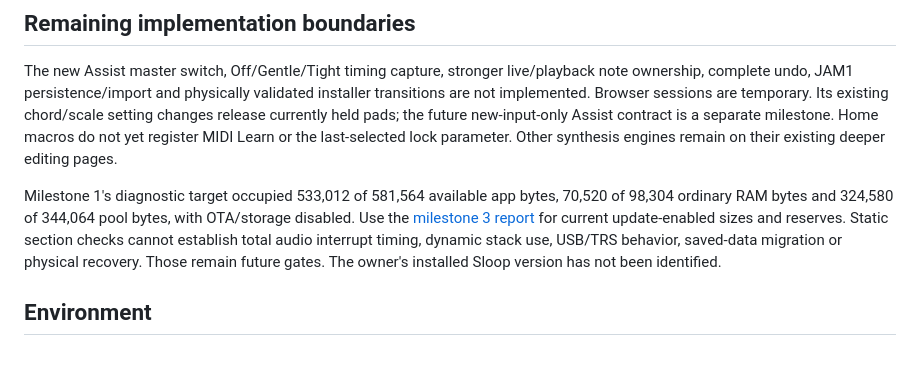
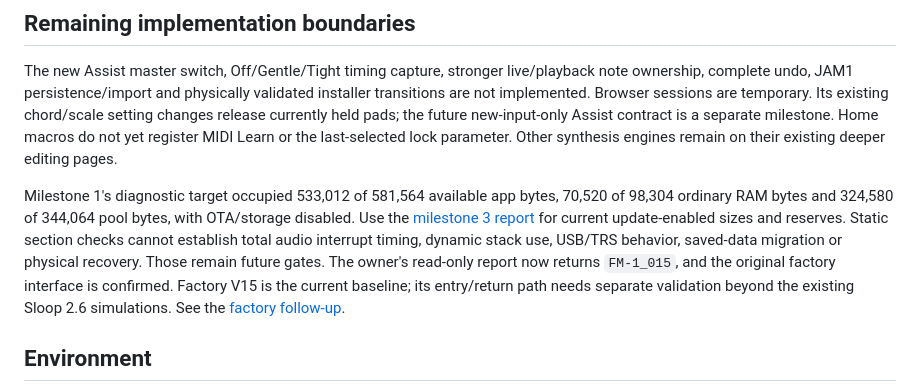
Before and after one commit to anthonysprints/jamboxfm, a Markdown page: docs/BUILD_STATUS.md, the part around the change. Drawn GitHub-style; blank space fills up the shorter version.

```diff
--- a/docs/BUILD_STATUS.md
+++ b/docs/BUILD_STATUS.md
@@ -61,7 +61,7 @@ That full Sloop run exited 1. Its IRQ instruction-cost budget is stale relative
 
 The new Assist master switch, Off/Gentle/Tight timing capture, stronger live/playback note ownership, complete undo, JAM1 persistence/import and physically validated installer transitions are not implemented. Browser sessions are temporary. Its existing chord/scale setting changes release currently held pads; the future new-input-only Assist contract is a separate milestone. Home macros do not yet register MIDI Learn or the last-selected lock parameter. Other synthesis engines remain on their existing deeper editing pages.
 
-Milestone 1's diagnostic target occupied 533,012 of 581,564 available app bytes, 70,520 of 98,304 ordinary RAM bytes and 324,580 of 344,064 pool bytes, with OTA/storage disabled. Use the [milestone 3 report](build-evidence/candidate/README.md) for current update-enabled sizes and reserves. Static section checks cannot establish total audio interrupt timing, dynamic stack use, USB/TRS behavior, saved-data migration or physical recovery. Those remain future gates. The owner's installed Sloop version has not been identified.
+Milestone 1's diagnostic target occupied 533,012 of 581,564 available app bytes, 70,520 of 98,304 ordinary RAM bytes and 324,580 of 344,064 pool bytes, with OTA/storage disabled. Use the [milestone 3 report](build-evidence/candidate/README.md) for current update-enabled sizes and reserves. Static section checks cannot establish total audio interrupt timing, dynamic stack use, USB/TRS behavior, saved-data migration or physical recovery. Those remain future gates. The owner's read-only report now returns `FM-1_015`, and the original factory interface is confirmed. Factory V15 is the current baseline; its entry/return path needs separate validation beyond the existing Sloop 2.6 simulations. See the [factory follow-up](FM1_DEVICE_PLAN.md#software-follow-up-for-the-confirmed-factory-baseline).
 
 ## Environment
 
```
Also changed, not shown: docs/FM1_CANDIDATE.md (+2 -0 lines), docs/FM1_DEVICE_PLAN.md (+14 -6 lines).
